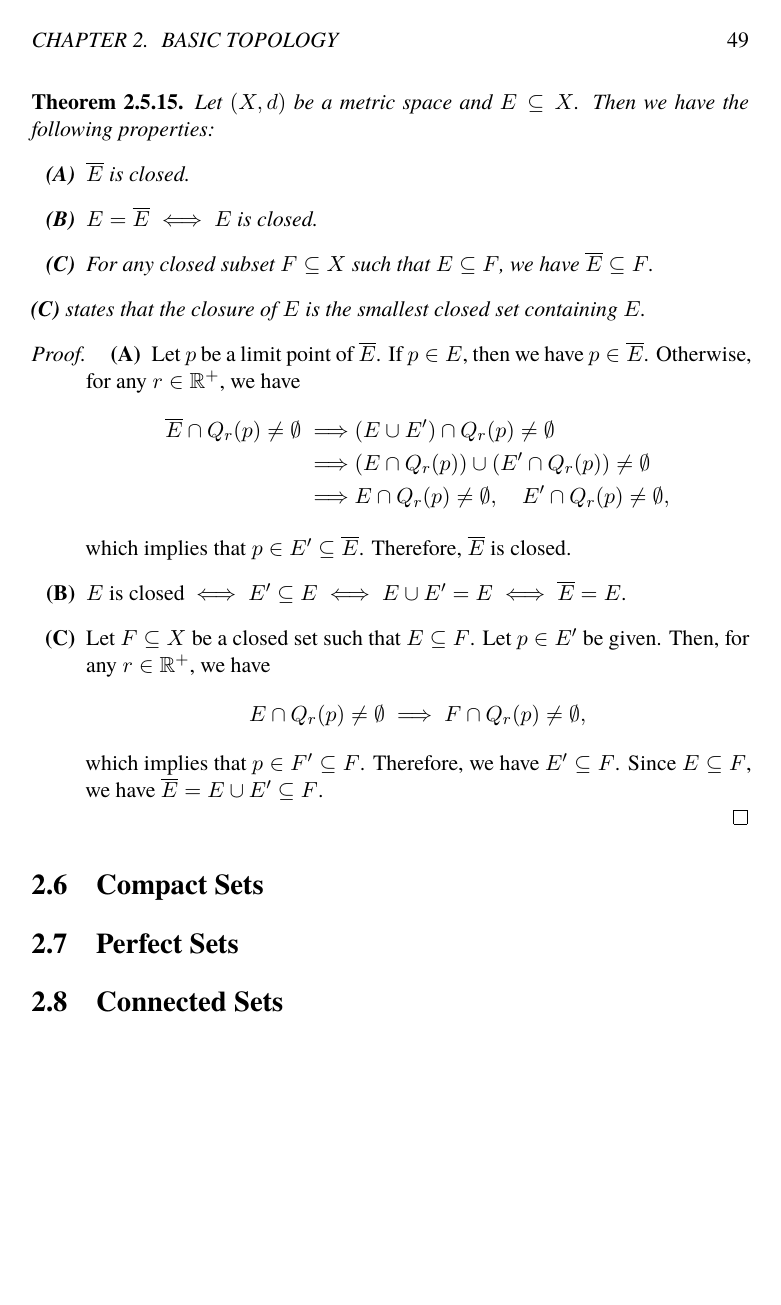
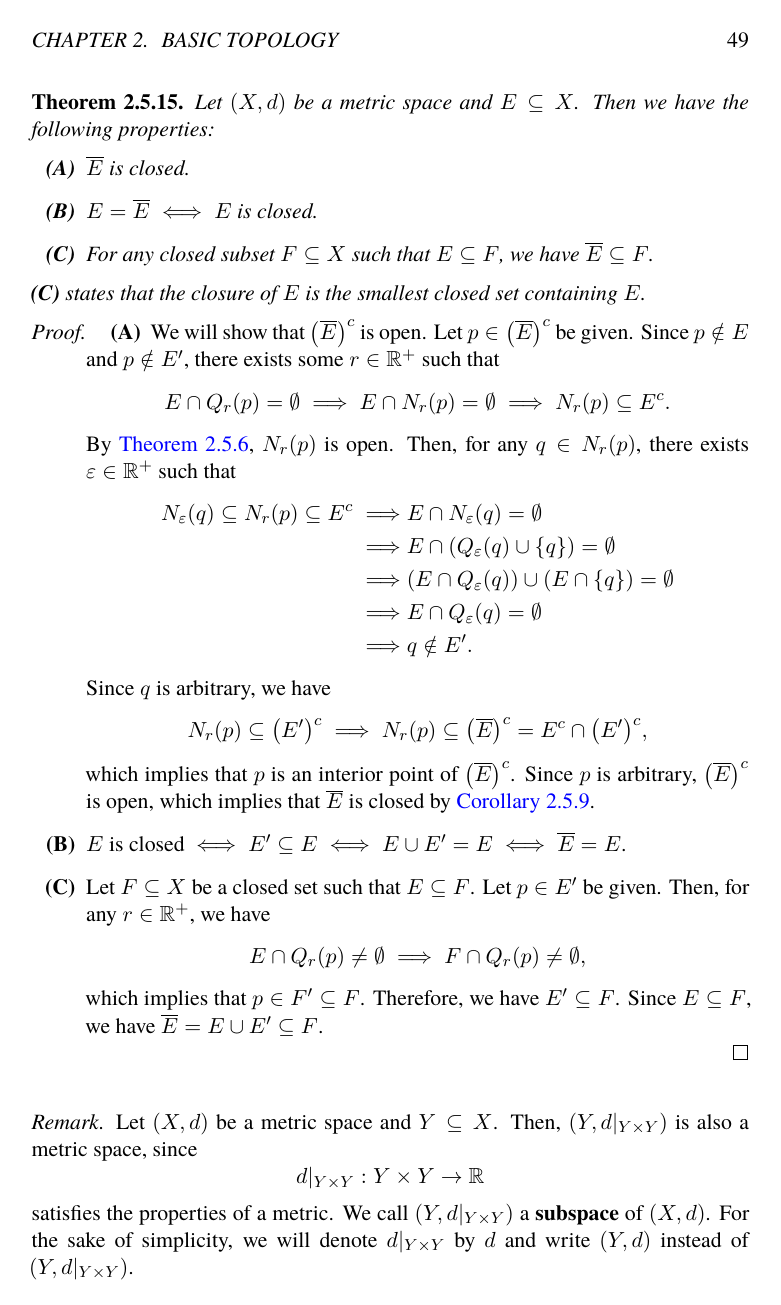
Before and after one commit to sihyeon8240/Math, a LaTeX book (MathematicalAnalysis/Textbook.tex, which reads MathematicalAnalysis/chapters/ch2/sections/sec5_2.tex): page 54 of 66 before the commit and page 54 of 67 after it. Compiled offline with XeLaTeX.

Commit message:
Process Commit

```diff
--- a/MathematicalAnalysis/chapters/ch2/sections/sec5_2.tex
+++ b/MathematicalAnalysis/chapters/ch2/sections/sec5_2.tex
@@ -100,15 +100,28 @@
 
 \begin{proof}
     \begin{enumerate}[label=\textbf{(\Alph*)}]
-        \item Let $p$ be a limit point of $\overline{E}$. If $p \in E$, then we have $p \in \overline{E}$.
-        Otherwise, for any $r \in \R^{+}$, we have
+        \item We will show that $\paren*{\overline{E}}^{c}$ is open. Let $p \in \paren*{\overline{E}}^{c}$ be given.
+        Since $p \notin E$ and $p \notin E'$, there exists some $r \in \R^{+}$ such that
+        \[
+        E \cap Q_{r}(p) = \emptyset \implies E \cap N_{r}(p) = \emptyset \implies N_{r}(p) \subseteq E^{c}.
+        \]
+        By \Cref{thm:NeighborhoodIsOpen}, $N_{r}(p)$ is open. Then, for any $q \in N_{r}(p)$,
+        there exists $\veps \in \R^{+}$ such that
         \begin{align*}
-            \overline{E} \cap Q_{r}(p) \neq \emptyset
-            \implies &(E \cup E') \cap Q_{r}(p) \neq \emptyset \\
-            \implies &(E \cap Q_{r}(p)) \cup (E' \cap Q_{r}(p)) \neq \emptyset \\
-            \implies &E \cap Q_{r}(p) \neq \emptyset, \quad E' \cap Q_{r}(p) \neq \emptyset,
+            N_{\veps}(q) \subseteq N_{r}(p) \subseteq E^{c}
+            \implies &E \cap N_{\veps}(q) = \emptyset \\
+            \implies &E \cap \paren*{Q_{\veps}(q) \cup \set{q}} = \emptyset \\
+            \implies &\paren*{E \cap Q_{\veps}(q)} \cup \paren*{E \cap \set{q}} = \emptyset \\
+            \implies &E \cap Q_{\veps}(q) = \emptyset \\
+            \implies &q \notin E'.
         \end{align*}
-        which implies that $p \in E' \subseteq \overline{E}$. Therefore, $\overline{E}$ is closed.
+        Since $q$ is arbitrary, we have
+        \[
+        N_{r}(p) \subseteq \paren*{E'}^{c} \implies N_{r}(p) \subseteq
+        \paren*{\overline{E}}^{c} = E^{c} \cap \paren*{E'}^{c},
+        \]
+        which implies that $p$ is an interior point of $\paren*{\overline{E}}^{c}$. Since $p$ is arbitrary, $\paren*{
+        \overline{E}}^{c}$ is open, which implies that $\overline{E}$ is closed by \Cref{cor:ClosedSetComplementIsOpenSet}.
         \item $E$ is closed $\iff E' \subseteq E \iff E \cup E' = E \iff \overline{E} = E$.
         \item Let $F \subseteq X$ be a closed set such that $E \subseteq F$. Let $p \in E'$ be given.
         Then, for any $r \in \R^{+}$, we have
@@ -120,3 +133,13 @@
     \end{enumerate}
 \end{proof}
 
+\bigskip
+
+\begin{remark}
+    Let $(X, d)$ be a metric space and $Y \subseteq X$. Then, $(Y, d|_{Y \times Y})$ is also a metric space, since
+    \[
+    d|_{Y \times Y}: Y \times Y \to \R
+    \]
+    satisfies the properties of a metric. We call $(Y, d|_{Y \times Y})$ a \textbf{subspace} of $(X, d)$. For the
+    sake of simplicity, we will denote $d|_{Y \times Y}$ by $d$ and write $(Y, d)$ instead of $(Y, d|_{Y \times Y})$.
+\end{remark}
```
Also changed, not shown: MathematicalAnalysis/chapters/ch2/sections/sec5_1.tex (+7 -6 lines), MathematicalAnalysis/chapters/ch2/sections/sec5_2.tex (47 more changed lines).
